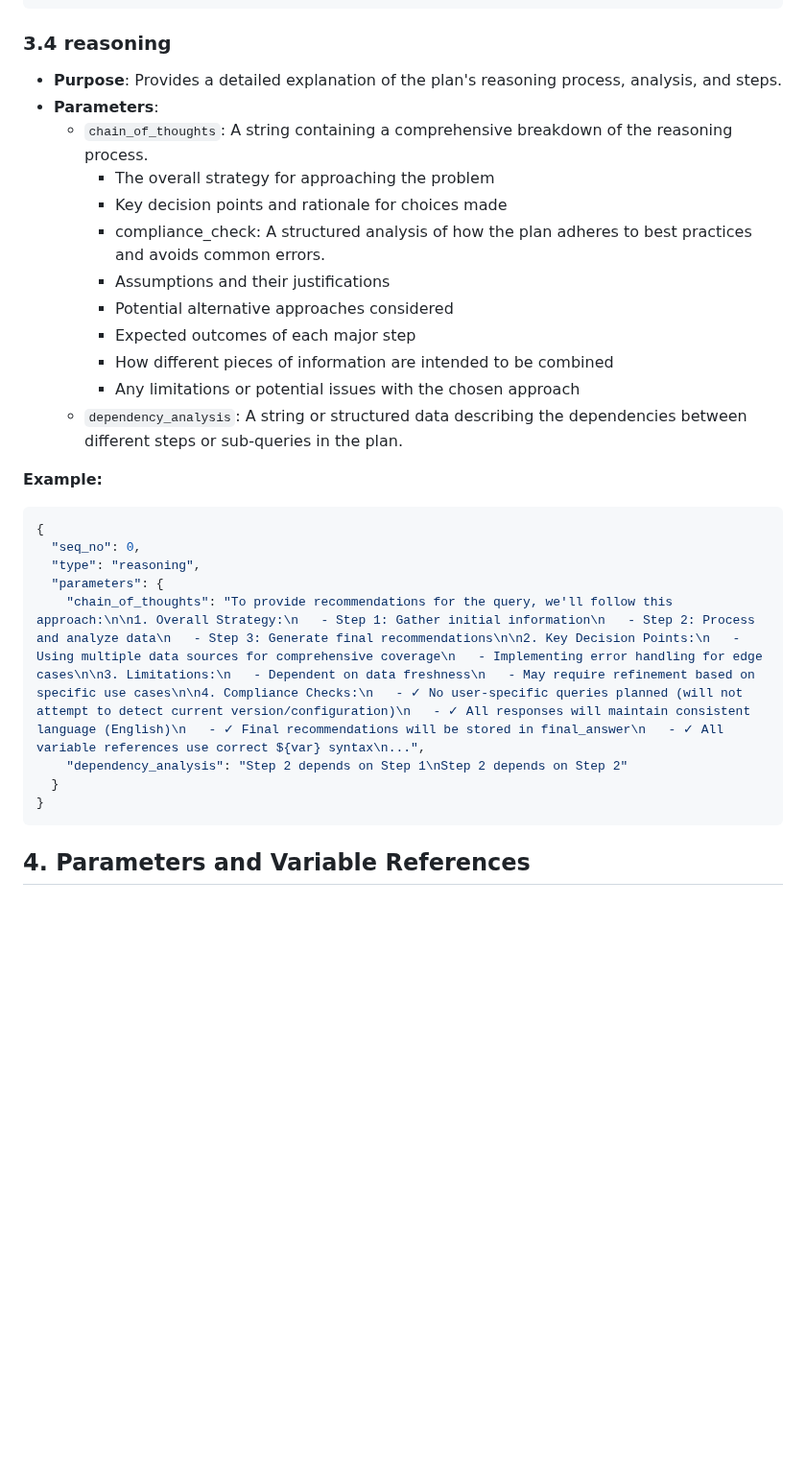
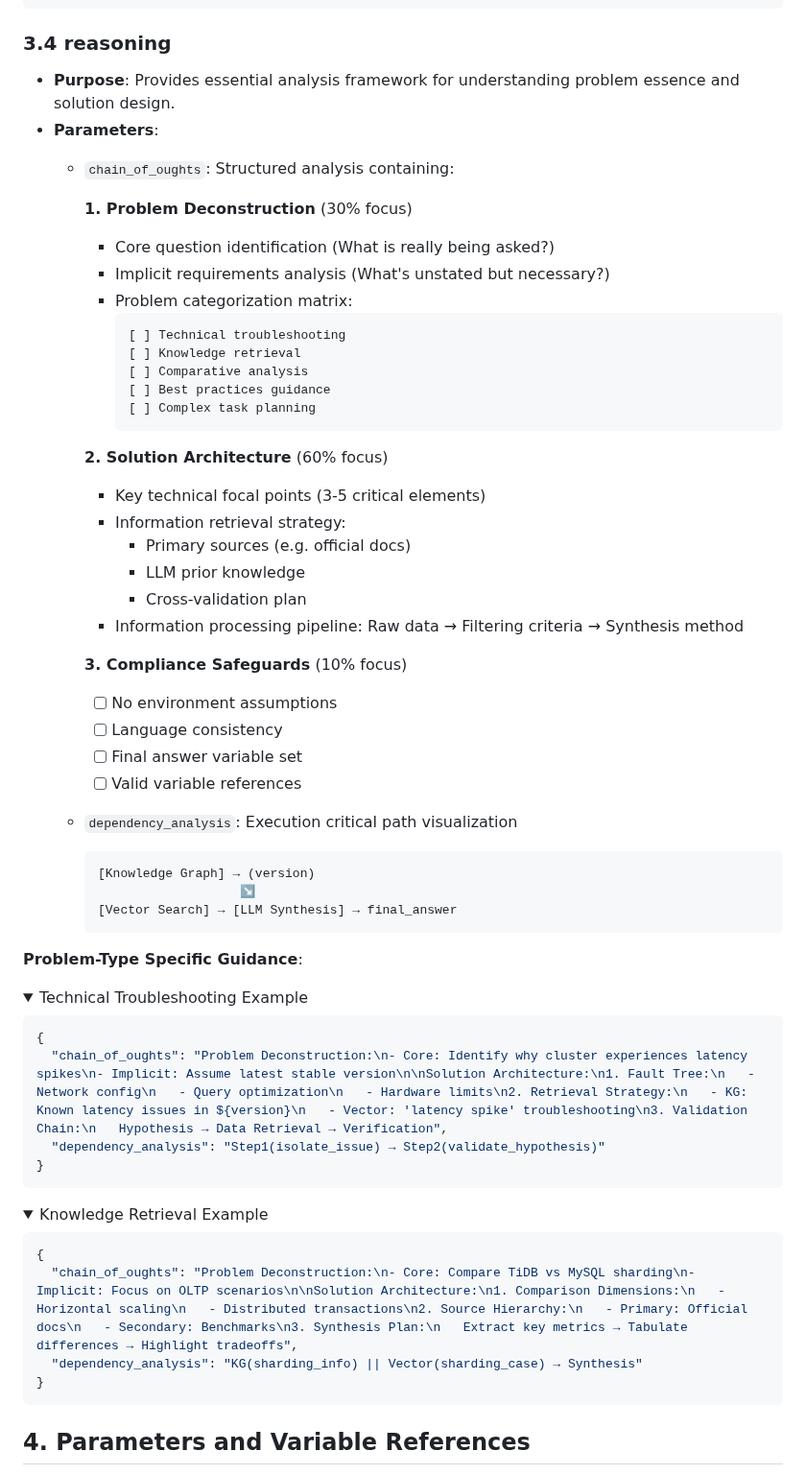
Before and after one commit to ngaut/stackvm, a Markdown page: spec.md, the part around one of its changes. Shown at 96% size. GitHub-like rendering; folded sections open; blank space fills up the shorter version.

Commit message:
refine reasoning instruction

````diff
--- a/spec.md
+++ b/spec.md
@@ -177,30 +177,66 @@ Below is an example where the calling type is configured to use the `llm_generat
 ```
 
 ### 3.4 reasoning
-- **Purpose**: Provides a detailed explanation of the plan's reasoning process, analysis, and steps.
+- **Purpose**: Provides essential analysis framework for understanding problem essence and solution design.
 - **Parameters**:
-  - `chain_of_thoughts`: A string containing a comprehensive breakdown of the reasoning process.
-    - The overall strategy for approaching the problem
-    - Key decision points and rationale for choices made
-    - compliance_check: A structured analysis of how the plan adheres to best practices and avoids common errors.
-    - Assumptions and their justifications
-    - Potential alternative approaches considered
-    - Expected outcomes of each major step
-    - How different pieces of information are intended to be combined
-    - Any limitations or potential issues with the chosen approach
-  - `dependency_analysis`: A string or structured data describing the dependencies between different steps or sub-queries in the plan.
+  - `chain_of_oughts`: Structured analysis containing:
 
-**Example:**
+    **1. Problem Deconstruction** (30% focus)
+    - Core question identification (What is really being asked?)
+    - Implicit requirements analysis (What's unstated but necessary?)
+    - Problem categorization matrix:
+      ```
+      [ ] Technical troubleshooting
+      [ ] Knowledge retrieval
+      [ ] Comparative analysis
+      [ ] Best practices guidance
+      [ ] Complex task planning
+      ```
+
+    **2. Solution Architecture** (60% focus)
+    - Key technical focal points (3-5 critical elements)
+    - Information retrieval strategy:
+      - Primary sources (e.g. official docs)
+      - LLM prior knowledge
+      - Cross-validation plan
+    - Information processing pipeline: Raw data → Filtering criteria → Synthesis method
+
+    **3. Compliance Safeguards** (10% focus)
+    - [ ] No environment assumptions
+    - [ ] Language consistency
+    - [ ] Final answer variable set
+    - [ ] Valid variable references
+
+  - `dependency_analysis`: Execution critical path visualization
+    ```
+    [Knowledge Graph] → (version)
+                       ↘
+    [Vector Search] → [LLM Synthesis] → final_answer
+    ```
+
+**Problem-Type Specific Guidance**:
+
+<details>
+<summary>Technical Troubleshooting Example</summary>
+
 ```json
 {
-  "seq_no": 0,
-  "type": "reasoning",
-  "parameters": {
-    "chain_of_thoughts": "To provide recommendations for the query, we'll follow this approach:\n\n1. Overall Strategy:\n   - Step 1: Gather initial information\n   - Step 2: Process and analyze data\n   - Step 3: Generate final recommendations\n\n2. Key Decision Points:\n   - Using multiple data sources for comprehensive coverage\n   - Implementing error handling for edge cases\n\n3. Limitations:\n   - Dependent on data freshness\n   - May require refinement based on specific use cases\n\n4. Compliance Checks:\n   - ✓ No user-specific queries planned (will not attempt to detect current version/configuration)\n   - ✓ All responses will maintain consistent language (English)\n   - ✓ Final recommendations will be stored in final_answer\n   - ✓ All variable references use correct ${var} syntax\n...",
-    "dependency_analysis": "Step 2 depends on Step 1\nStep 2 depends on Step 2"
-  }
+  "chain_of_oughts": "Problem Deconstruction:\n- Core: Identify why cluster experiences latency spikes\n- Implicit: Assume latest stable version\n\nSolution Architecture:\n1. Fault Tree:\n   - Network config\n   - Query optimization\n   - Hardware limits\n2. Retrieval Strategy:\n   - KG: Known latency issues in ${version}\n   - Vector: 'latency spike' troubleshooting\n3. Validation Chain:\n   Hypothesis → Data Retrieval → Verification",
+  "dependency_analysis": "Step1(isolate_issue) → Step2(validate_hypothesis)"
 }
 ```
+</details>
+
+<details>
+<summary>Knowledge Retrieval Example</summary>
+
+```json
+{
+  "chain_of_oughts": "Problem Deconstruction:\n- Core: Compare TiDB vs MySQL sharding\n- Implicit: Focus on OLTP scenarios\n\nSolution Architecture:\n1. Comparison Dimensions:\n   - Horizontal scaling\n   - Distributed transactions\n2. Source Hierarchy:\n   - Primary: Official docs\n   - Secondary: Benchmarks\n3. Synthesis Plan:\n   Extract key metrics → Tabulate differences → Highlight tradeoffs",
+  "dependency_analysis": "KG(sharding_info) || Vector(sharding_case) → Synthesis"
+}
+```
+</details>
 
 ## 4. Parameters and Variable References
 Parameters can be either direct values or variable references. To reference a variable, use the format `${variable_name}`.
````
Also changed, not shown: other parts of spec.md (+3 -3 lines).
